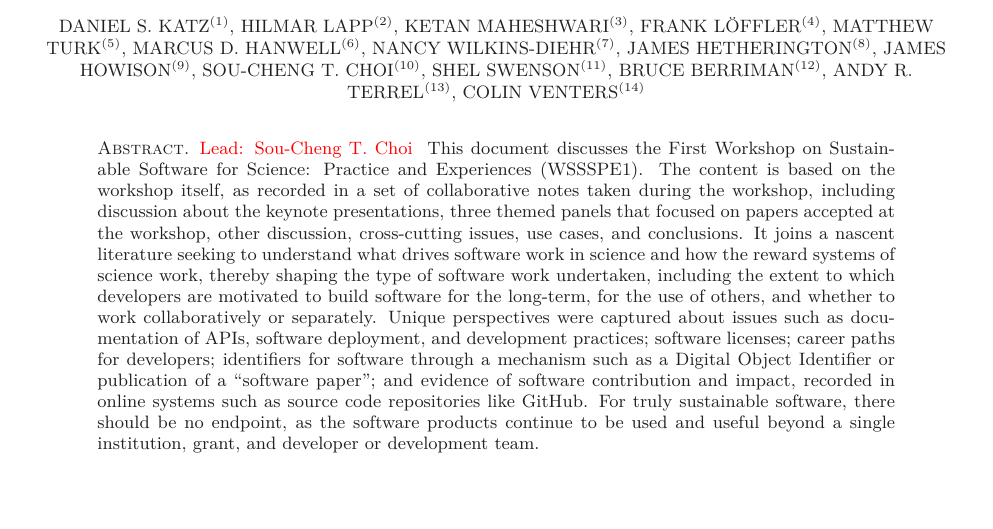
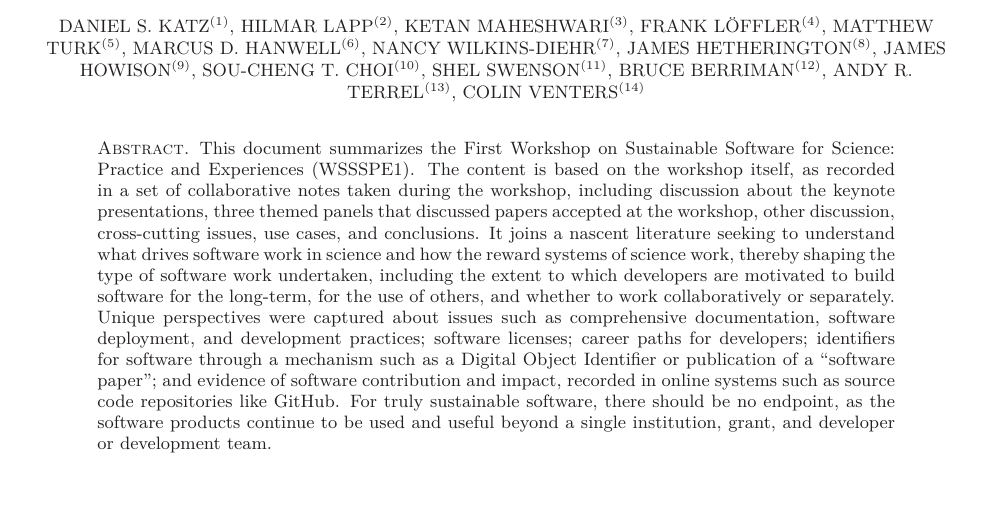
Before and after one commit to WSSSPE/meetings, a LaTeX paper (WSSSPE1_report/WSSSPE1_summary_report.tex): part of page 1 of 29, cut so that both start at the same text. Compiled offline with LaTeX, dvips and Ghostscript.

Commit message:
Refine abstract.

```diff
--- a/WSSSPE1_report/WSSSPE1_summary_report.tex
+++ b/WSSSPE1_report/WSSSPE1_summary_report.tex
@@ -97,18 +97,18 @@ York, NY, USA; \url{matthewturk@gmail.com}}
 \thanks{{}$^{(14)}$ xxx}
 
 
-\begin{abstract} \note{Lead: Sou-Cheng T. Choi}
-This document discusses the First Workshop on Sustainable Software for Science:
+\begin{abstract} %\note{Lead: Sou-Cheng T. Choi}
+This document summarizes the First Workshop on Sustainable Software for Science:
 Practice and Experiences (WSSSPE1). The content is based on the workshop
 itself, as recorded in a set of collaborative notes taken during the workshop,
 including discussion about the keynote presentations, three themed panels that
-focused on papers accepted at the workshop, other discussion, cross-cutting
+discussed papers accepted at the workshop, other discussion, cross-cutting
 issues, use cases, and conclusions. It joins a nascent literature seeking to
 understand what drives software work in science and how the reward systems of
 science work, thereby shaping the type of software work undertaken, including the
 extent to which developers are motivated to build software for the long-term,
 for the use of others, and whether to work collaboratively or separately.
-Unique perspectives were captured about issues such as documentation of APIs,
+Unique perspectives were captured about issues such as comprehensive documentation,
 software deployment, and development practices; software licenses; career paths
 for developers; identifiers for software through a
 mechanism such as a Digital Object Identifier or publication of a ``software
```
